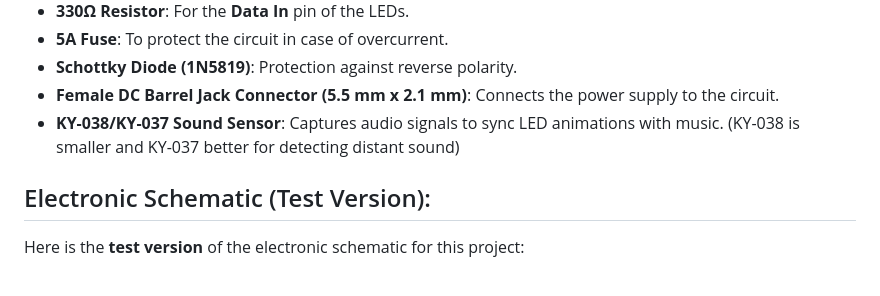
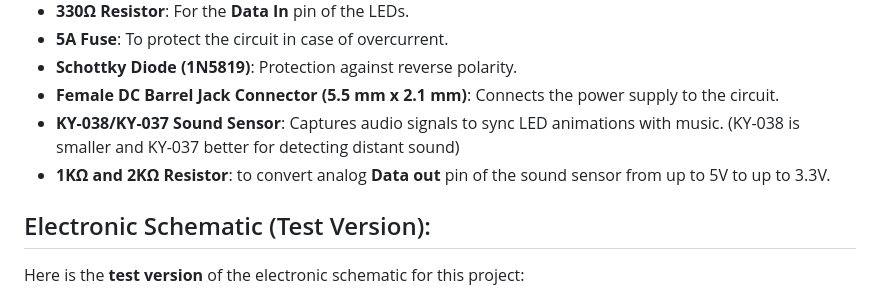
Before and after one commit to jb175/leds, a Markdown page: docs/electronics.md, the part around the change. Drawn GitHub-style.

```diff
--- a/docs/electronics.md
+++ b/docs/electronics.md
@@ -13,6 +13,7 @@ This document outlines the test version of the electronic schematic for the LED
 - **Schottky Diode (1N5819)**: Protection against reverse polarity.
 - **Female DC Barrel Jack Connector (5.5 mm x 2.1 mm)**: Connects the power supply to the circuit.
 - **KY-038/KY-037 Sound Sensor**: Captures audio signals to sync LED animations with music. (KY-038 is smaller and KY-037 better for detecting distant sound)
+- **1KΩ and 2KΩ Resistor**: to convert analog **Data out** pin of the sound sensor from up to 5V to up to 3.3V.
 
 ## Electronic Schematic (Test Version):
 
```
